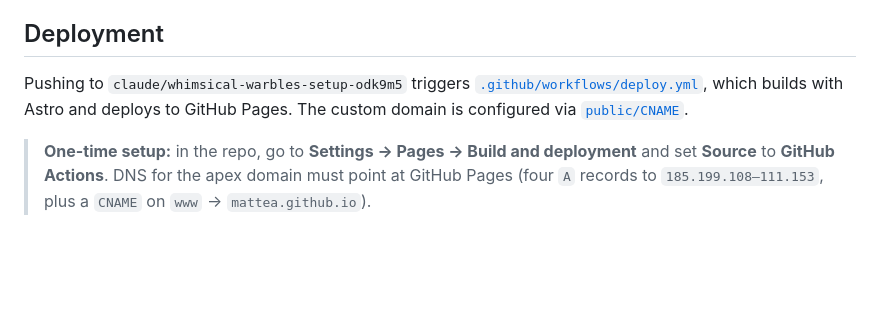
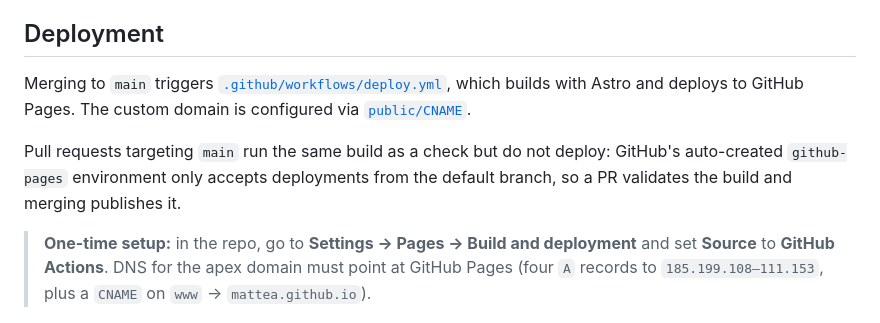
Before and after one commit to mattea/whimsical-warbles, a Markdown page: README.md, the part around the change. Rendered like a GitHub page; blank space fills up the shorter version.

Commit message:
Correct the deploy branch in the README
The README claimed pushes to claude/whimsical-warbles-setup-odk9m5 trigger a
deploy. They do not: deploy.yml triggers on main, Pages is configured with
source main, and main is the default branch. Documents the PR-builds-but-does-
not-deploy behaviour too, since the github-pages environment restricts
deployments to the default branch.

Co-Authored-By: Claude Opus 5 (1M context) <noreply@anthropic.com>

```diff
--- a/README.md
+++ b/README.md
@@ -149,10 +149,14 @@ site ships no upstream mesh data — the pugglenaut is procedural.
 
 ## Deployment
 
-Pushing to `claude/whimsical-warbles-setup-odk9m5` triggers
+Merging to `main` triggers
 [`.github/workflows/deploy.yml`](./.github/workflows/deploy.yml), which builds
 with Astro and deploys to GitHub Pages. The custom domain is configured via
 [`public/CNAME`](./public/CNAME).
+
+Pull requests targeting `main` run the same build as a check but do not deploy:
+GitHub's auto-created `github-pages` environment only accepts deployments from
+the default branch, so a PR validates the build and merging publishes it.
 
 > **One-time setup:** in the repo, go to **Settings → Pages → Build and
 > deployment** and set **Source** to **GitHub Actions**. DNS for the apex domain
```
